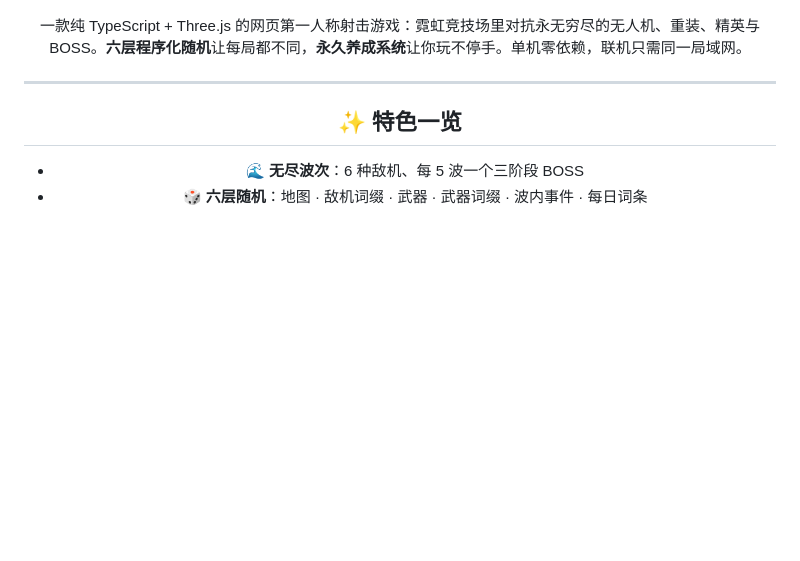
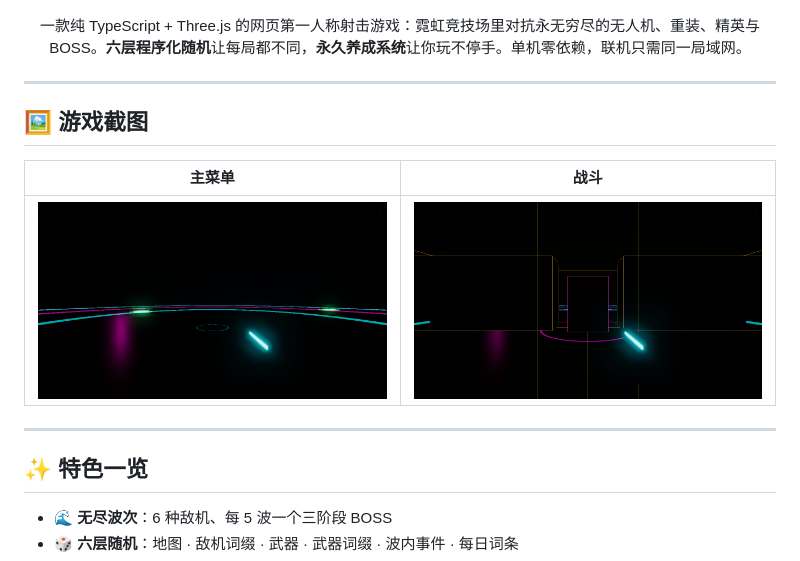
Before and after one commit to ruai0/neon-strike, a Markdown page: README.md, the part around the change. Drawn GitHub-style; pictures changed too: docs/gameplay.png (added), docs/menu.png (added), screenshot.png (added); blank space fills up the shorter version.

Commit message:
docs: add screenshots, fix README layout (unclosed div), preserve canvas for capture

```diff
--- a/README.md
+++ b/README.md
@@ -7,6 +7,16 @@
 ![screenshot](screenshot.png)
 
 一款纯 TypeScript + Three.js 的网页第一人称射击游戏：霓虹竞技场里对抗永无穷尽的无人机、重装、精英与 BOSS。**六层程序化随机**让每局都不同，**永久养成系统**让你玩不停手。单机零依赖，联机只需同一局域网。
+
+</div>
+
+---
+
+## 🖼 游戏截图
+
+| 主菜单 | 战斗 |
+|---|---|
+| ![menu](docs/menu.png) | ![gameplay](docs/gameplay.png) |
 
 ---
 
```
Also changed, not shown: 1 other file.
